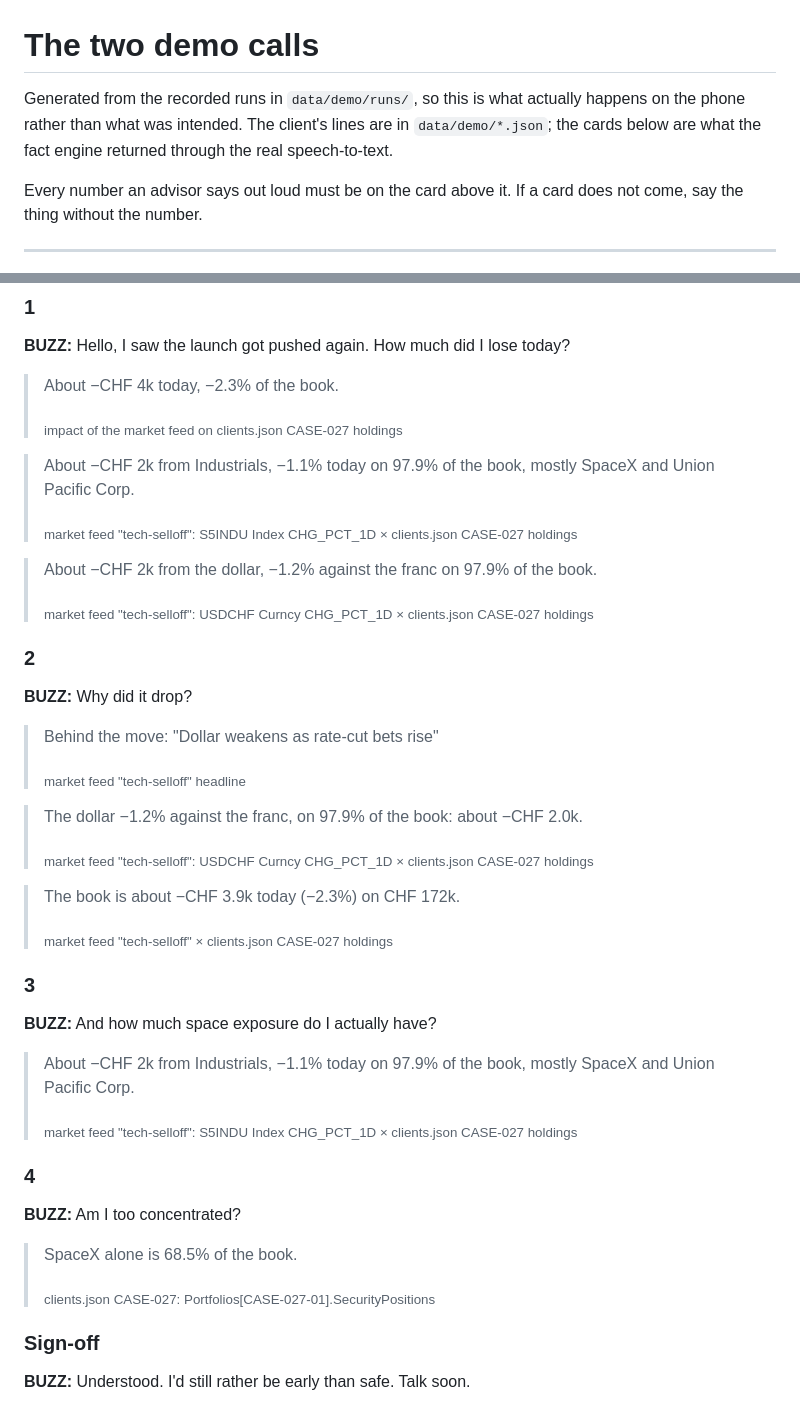
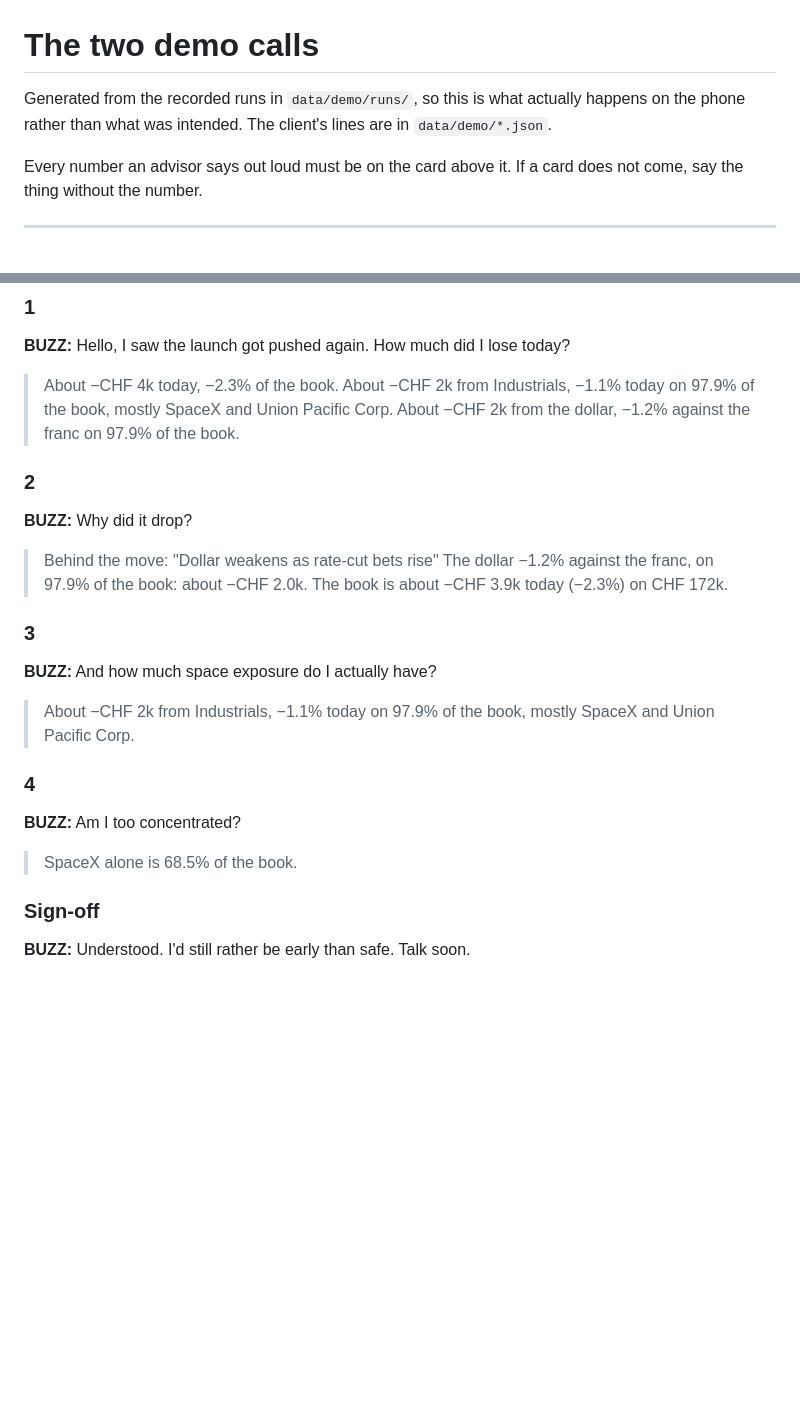
Before and after one commit to LevRoz630/starthack-2026, a Markdown page: docs/DEMO-SCRIPT.md, 2 parts joined by grey strips. GitHub-like rendering; blank space fills up the shorter version.

Commit message:
Drop the source lines from the exported script
The script is read while acting a call, not while auditing one. Sources stay
where they are checked: on the dashboard, in the API, and in the run files the
document is generated from.

```diff
--- a/docs/DEMO-SCRIPT.md
+++ b/docs/DEMO-SCRIPT.md
@@ -1,8 +1,7 @@
 # The two demo calls
 
 Generated from the recorded runs in `data/demo/runs/`, so this is what actually happens on
-the phone rather than what was intended. The client's lines are in `data/demo/*.json`; the
-cards below are what the fact engine returned through the real speech-to-text.
+the phone rather than what was intended. The client's lines are in `data/demo/*.json`.
 
 Every number an advisor says out loud must be on the card above it. If a card does not
 come, say the thing without the number.
@@ -74,48 +59,28 @@ come, say the thing without the number.
 **BUZZ:** Hello, I saw the launch got pushed again. How much did I lose today?
 
 > About −CHF 4k today, −2.3% of the book.
->
-> <sub>impact of the market feed on clients.json CASE-027 holdings</sub>
-
 > About −CHF 2k from Industrials, −1.1% today on 97.9% of the book, mostly SpaceX and Union Pacific Corp.
->
-> <sub>market feed "tech-selloff": S5INDU Index CHG_PCT_1D × clients.json CASE-027 holdings</sub>
-
 > About −CHF 2k from the dollar, −1.2% against the franc on 97.9% of the book.
->
-> <sub>market feed "tech-selloff": USDCHF Curncy CHG_PCT_1D × clients.json CASE-027 holdings</sub>
 
 ### 2
 
 **BUZZ:** Why did it drop?
 
 > Behind the move: "Dollar weakens as rate-cut bets rise"
->
-> <sub>market feed "tech-selloff" headline</sub>
-
 > The dollar −1.2% against the franc, on 97.9% of the book: about −CHF 2.0k.
->
-> <sub>market feed "tech-selloff": USDCHF Curncy CHG_PCT_1D × clients.json CASE-027 holdings</sub>
-
 > The book is about −CHF 3.9k today (−2.3%) on CHF 172k.
->
-> <sub>market feed "tech-selloff" × clients.json CASE-027 holdings</sub>
 
 ### 3
 
 **BUZZ:** And how much space exposure do I actually have?
 
 > About −CHF 2k from Industrials, −1.1% today on 97.9% of the book, mostly SpaceX and Union Pacific Corp.
->
-> <sub>market feed "tech-selloff": S5INDU Index CHG_PCT_1D × clients.json CASE-027 holdings</sub>
 
 ### 4
 
 **BUZZ:** Am I too concentrated?
 
 > SpaceX alone is 68.5% of the book.
->
-> <sub>clients.json CASE-027: Portfolios[CASE-027-01].SecurityPositions</sub>
 
 ### Sign-off
 
```
Also changed, not shown: other parts of docs/DEMO-SCRIPT.md (+0 -14 lines).
